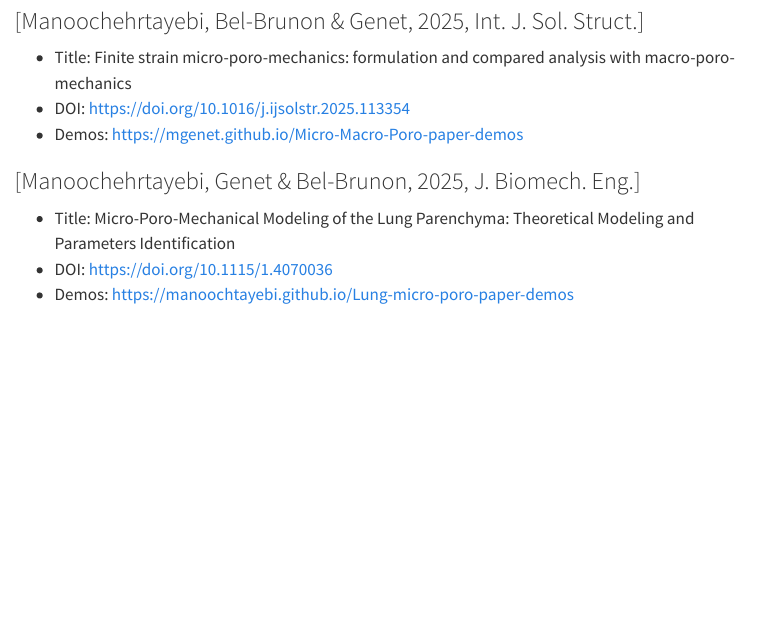
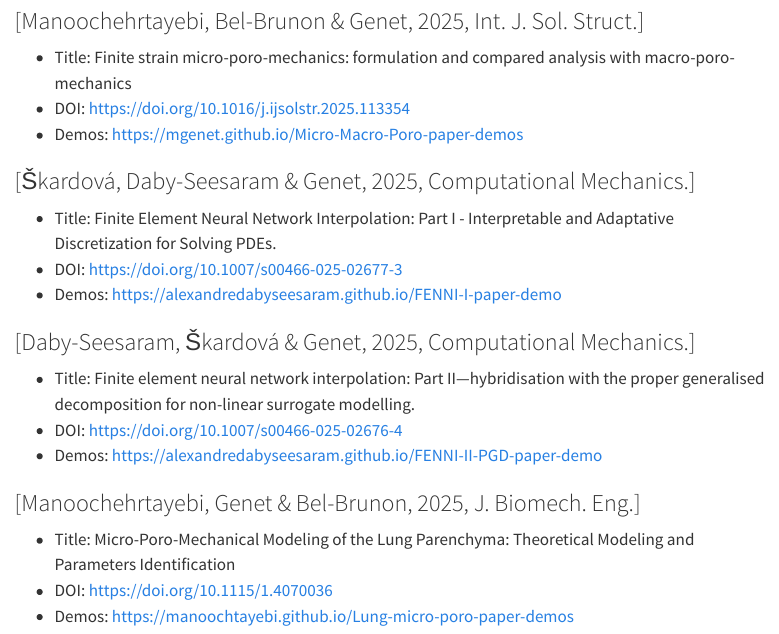
Before and after one commit to mgenet/mgenet.github.io, a Quarto document (codes.qmd): the page in a window 1100 px wide, from 1600 px down. Rendered offline with R 4.5, knitr and Pandoc in place of Quarto, with nearby package versions; menus at the side of the page are left out.

Commit message:
neurom papers with code

```diff
--- a/codes.qmd
+++ b/codes.qmd
@@ -82,6 +82,20 @@ In order to allow for long term reproducibility of research results, we now try
 - Demos: [https://mgenet.github.io/Micro-Macro-Poro-paper-demos](https://mgenet.github.io/Micro-Macro-Poro-paper-demos)
 
 
+### [Škardová, Daby-Seesaram & Genet, 2025, Computational Mechanics.]
+
+- Title: Finite Element Neural Network Interpolation: Part I - Interpretable and Adaptative Discretization for Solving PDEs.
+- DOI: [https://doi.org/10.1007/s00466-025-02677-3](https://doi.org/10.1007/s00466-025-02677-3)
+- Demos: [https://alexandredabyseesaram.github.io/FENNI-I-paper-demo](https://alexandredabyseesaram.github.io/FENNI-I-paper-demo)
+
+
+### [Daby-Seesaram, Škardová & Genet, 2025, Computational Mechanics.]
+
+- Title: Finite element neural network interpolation: Part II—hybridisation with the proper generalised decomposition for non-linear surrogate modelling.
+- DOI: [https://doi.org/10.1007/s00466-025-02676-4](https://doi.org/10.1007/s00466-025-02676-4)
+- Demos: [https://alexandredabyseesaram.github.io/FENNI-II-PGD-paper-demo](https://alexandredabyseesaram.github.io/FENNI-II-PGD-paper-demo)
+
+
 ### [Manoochehrtayebi, Genet & Bel-Brunon, 2025, J. Biomech. Eng.]
 
 - Title: Micro-Poro-Mechanical Modeling of the Lung Parenchyma: Theoretical Modeling and Parameters Identification
```
